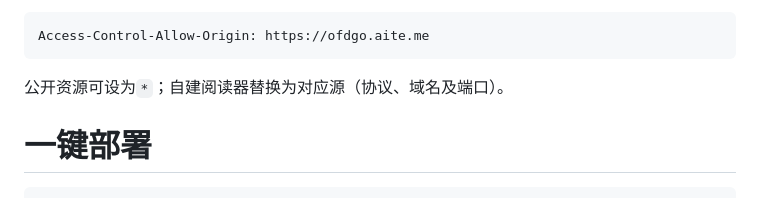
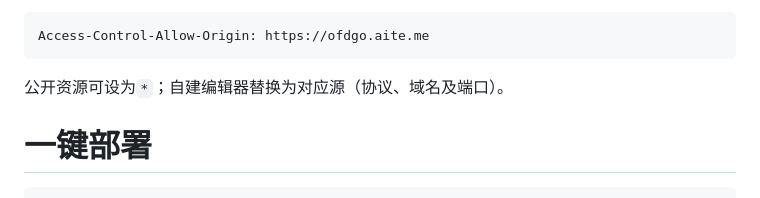
Before and after one commit to xiaoqidun/ofdgo, a Markdown page: README.md, the part around the change. GitHub-like rendering.

Commit message:
docs(更新文档): 更准确的描述

````diff
--- a/README.md
+++ b/README.md
@@ -21,7 +21,7 @@ https://ofdgo.aite.me/#url=<URL编码后的文件地址>
 Access-Control-Allow-Origin: https://ofdgo.aite.me
 ```
 
-公开资源可设为`*`；自建阅读器替换为对应源（协议、域名及端口）。
+公开资源可设为`*`；自建编辑器替换为对应源（协议、域名及端口）。
 
 # 一键部署
 ```shell
````
